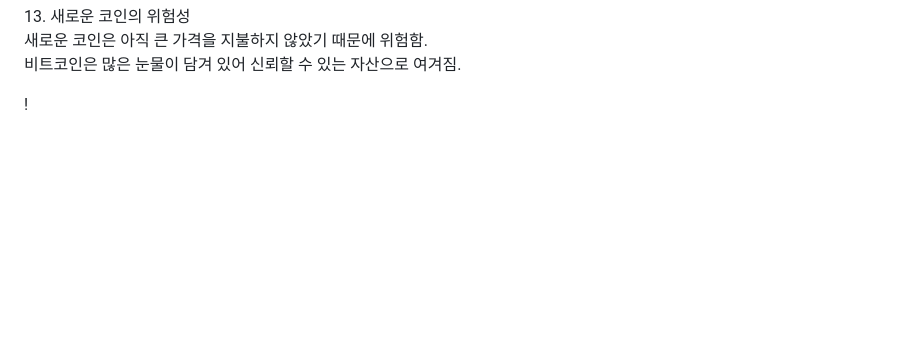
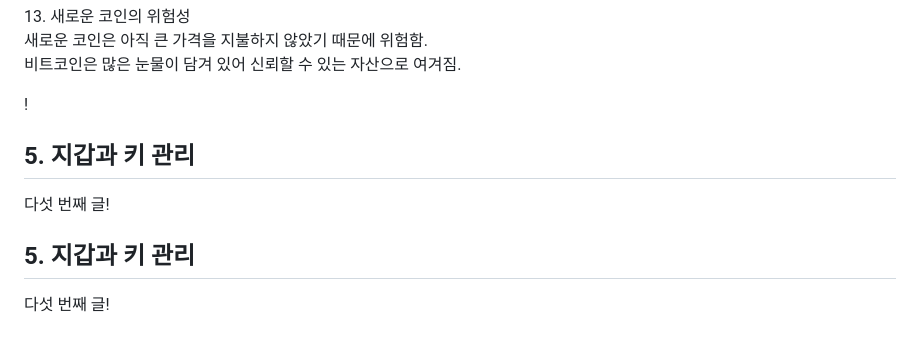
Before and after one commit to RubyP0012/bitcoin-study, a Markdown page: README.md, the part around the change. Rendered like a GitHub page; blank space fills up the shorter version.

```diff
--- a/README.md
+++ b/README.md
@@ -362,6 +362,19 @@ CBDC에 대한 일반 대중의 욕구는 기술적인 것이 아님. <br>
 !</p>
  </div>
 
+ <div class="post">
+ <h2>5. 지갑과 키 관리</h2>
+ <p>다섯 번째 글!</p>
+ </div>
+
+
+ <div class="post">
+ <h2>5. 지갑과 키 관리</h2>
+ <p>다섯 번째 글!</p>
+ </div>
+
+
+
  </div>
 </body>
 </html>
```
